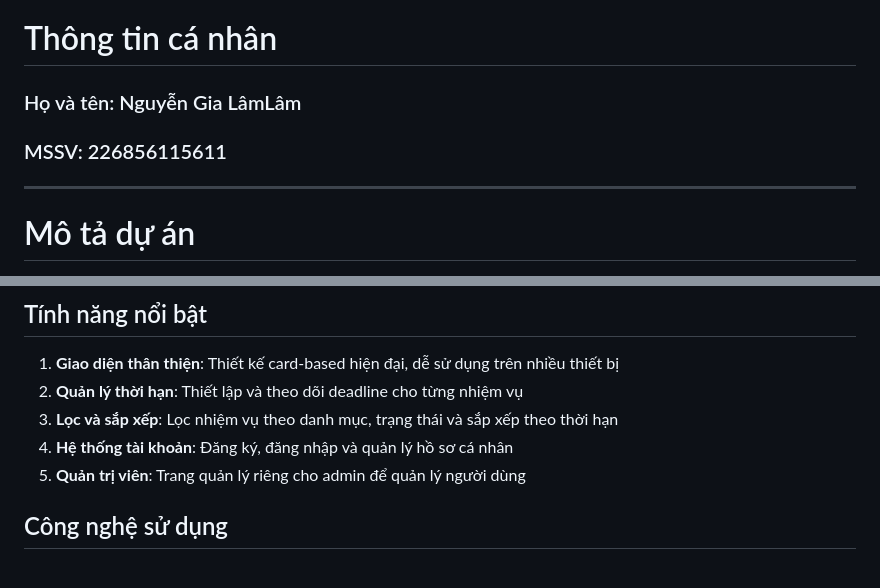
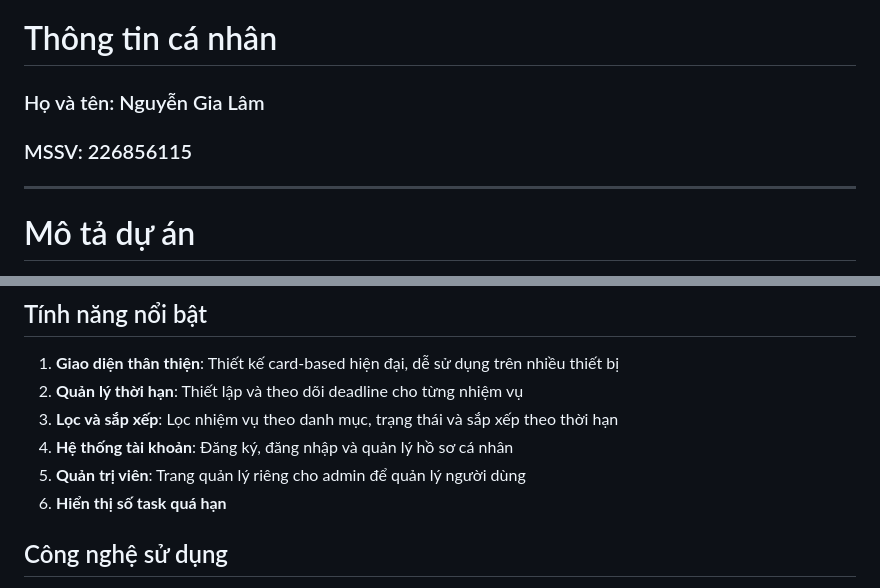
Before and after one commit to gialam77k1/ptud-gk-de-2, a Markdown page: README.md, 2 parts joined by grey strips. GitHub-like rendering.

```diff
--- a/README.md
+++ b/README.md
@@ -1,8 +1,8 @@
 # Thông tin cá nhân
 
-### Họ và tên: Nguyễn Gia LâmLâm
+### Họ và tên: Nguyễn Gia Lâm
 
-### MSSV: 226856115611
+### MSSV: 226856115
 
 ---
 
@@ -32,6 +32,7 @@
 4. **Lọc và sắp xếp**: Lọc nhiệm vụ theo danh mục, trạng thái và sắp xếp theo thời hạn
 5. **Hệ thống tài khoản**: Đăng ký, đăng nhập và quản lý hồ sơ cá nhân
 6. **Quản trị viên**: Trang quản lý riêng cho admin để quản lý người dùng
+7. **Hiển thị số task quá hạn**
 
 ## Công nghệ sử dụng
 
```
